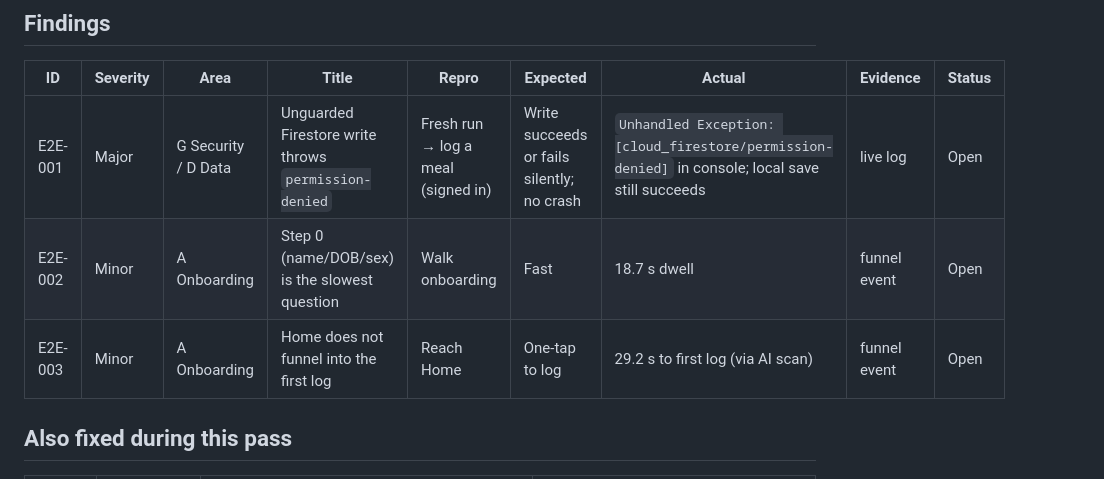
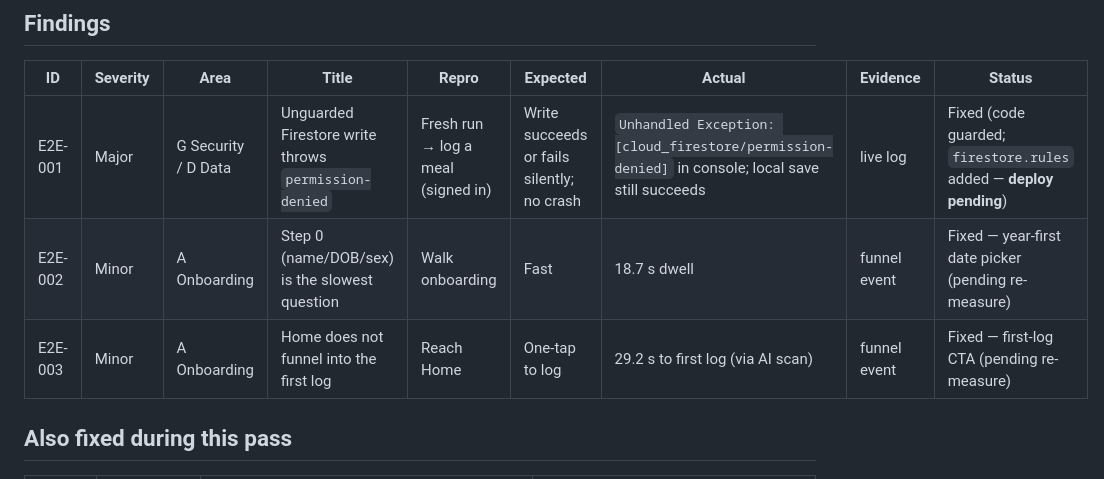
Before and after one commit to atuljaiswal1246/calorie-tracker-wild, a Markdown page: AUDIT_REPORT.md, the part around the change. Drawn GitHub-style.

Commit message:
docs(audit): mark E2E-001/002/003 fixed (pending re-measure)

```diff
--- a/AUDIT_REPORT.md
+++ b/AUDIT_REPORT.md
@@ -524,9 +524,9 @@ Process: see `AUDIT_PLAN.md` → "E2E VERIFICATION PLAN".
 ## Findings
 | ID | Severity | Area | Title | Repro | Expected | Actual | Evidence | Status |
 |----|----------|------|-------|-------|----------|--------|----------|--------|
-| E2E-001 | Major | G Security / D Data | Unguarded Firestore write throws `permission-denied` | Fresh run → log a meal (signed in) | Write succeeds or fails silently; no crash | `Unhandled Exception: [cloud_firestore/permission-denied]` in console; local save still succeeds | live log | Open |
-| E2E-002 | Minor | A Onboarding | Step 0 (name/DOB/sex) is the slowest question | Walk onboarding | Fast | 18.7 s dwell | funnel event | Open |
-| E2E-003 | Minor | A Onboarding | Home does not funnel into the first log | Reach Home | One-tap to log | 29.2 s to first log (via AI scan) | funnel event | Open |
+| E2E-001 | Major | G Security / D Data | Unguarded Firestore write throws `permission-denied` | Fresh run → log a meal (signed in) | Write succeeds or fails silently; no crash | `Unhandled Exception: [cloud_firestore/permission-denied]` in console; local save still succeeds | live log | Fixed (code guarded; `firestore.rules` added — **deploy pending**) |
+| E2E-002 | Minor | A Onboarding | Step 0 (name/DOB/sex) is the slowest question | Walk onboarding | Fast | 18.7 s dwell | funnel event | Fixed — year-first date picker (pending re-measure) |
+| E2E-003 | Minor | A Onboarding | Home does not funnel into the first log | Reach Home | One-tap to log | 29.2 s to first log (via AI scan) | funnel event | Fixed — first-log CTA (pending re-measure) |
 
 ## Also fixed during this pass
 | ID | Area | Title | Fix |
```
